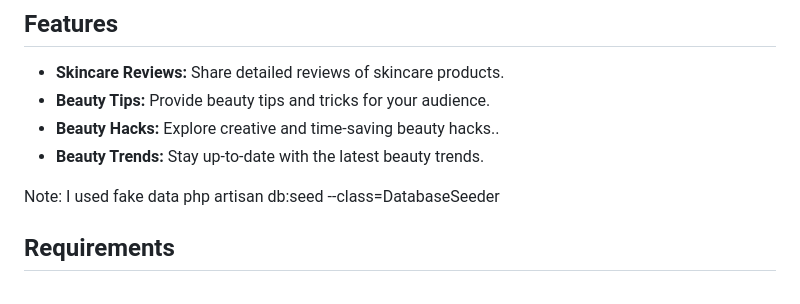
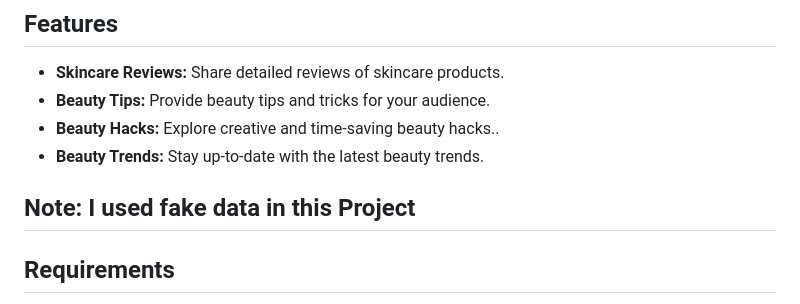
Before and after one commit to Ron484/Blog-Website-Project, a Markdown page: README.md, the part around the change. GitHub-like rendering.

```diff
--- a/README.md
+++ b/README.md
@@ -9,8 +9,7 @@ Welcome to the Beauty Blog Site, a Laravel-based web application dedicated to be
 - **Beauty Hacks:** Explore creative and time-saving beauty hacks..
 - **Beauty Trends:** Stay up-to-date with the latest beauty trends.
 
-Note: I used fake data
-php artisan db:seed --class=DatabaseSeeder
+## Note: I used fake data in this Project
 
 
 ## Requirements
```
